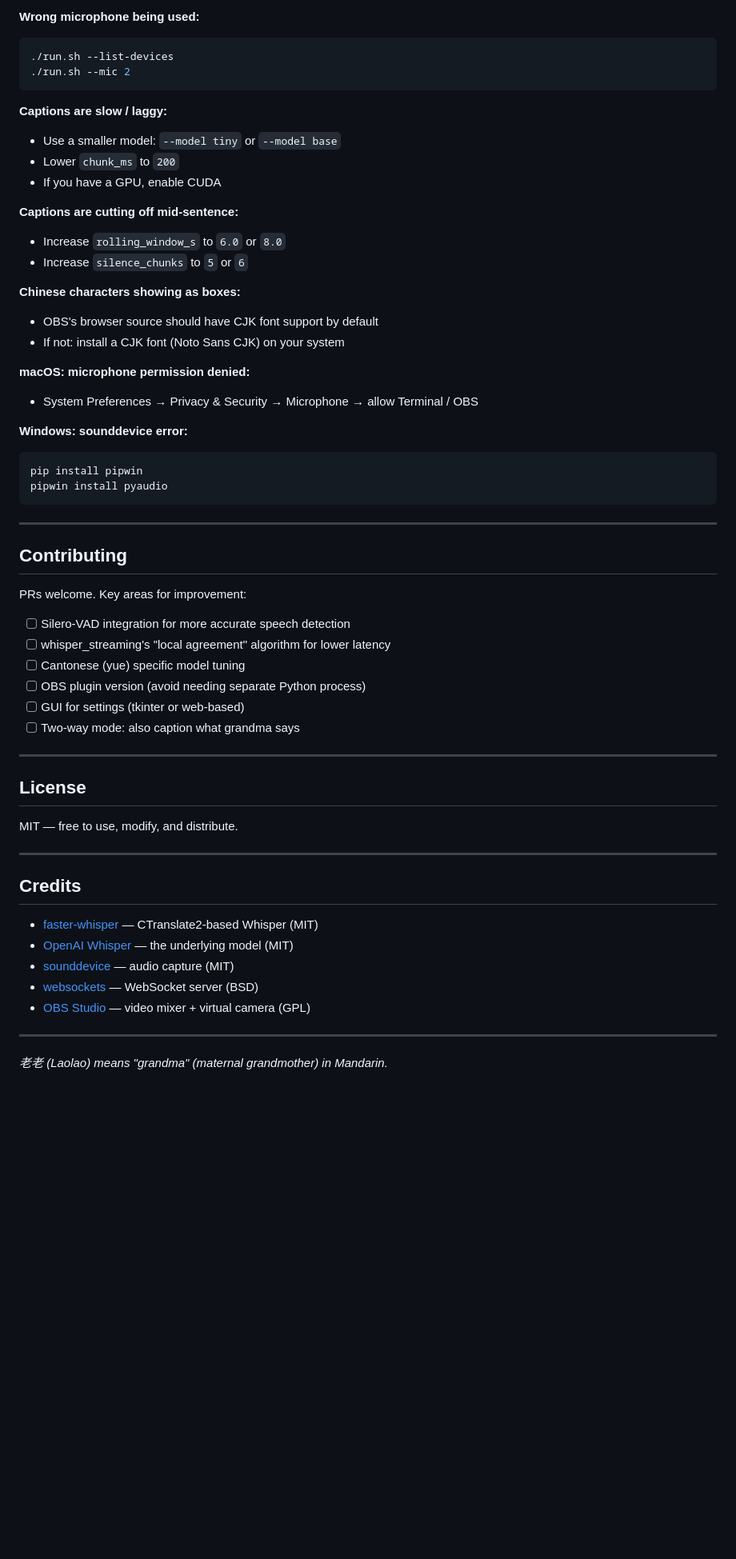
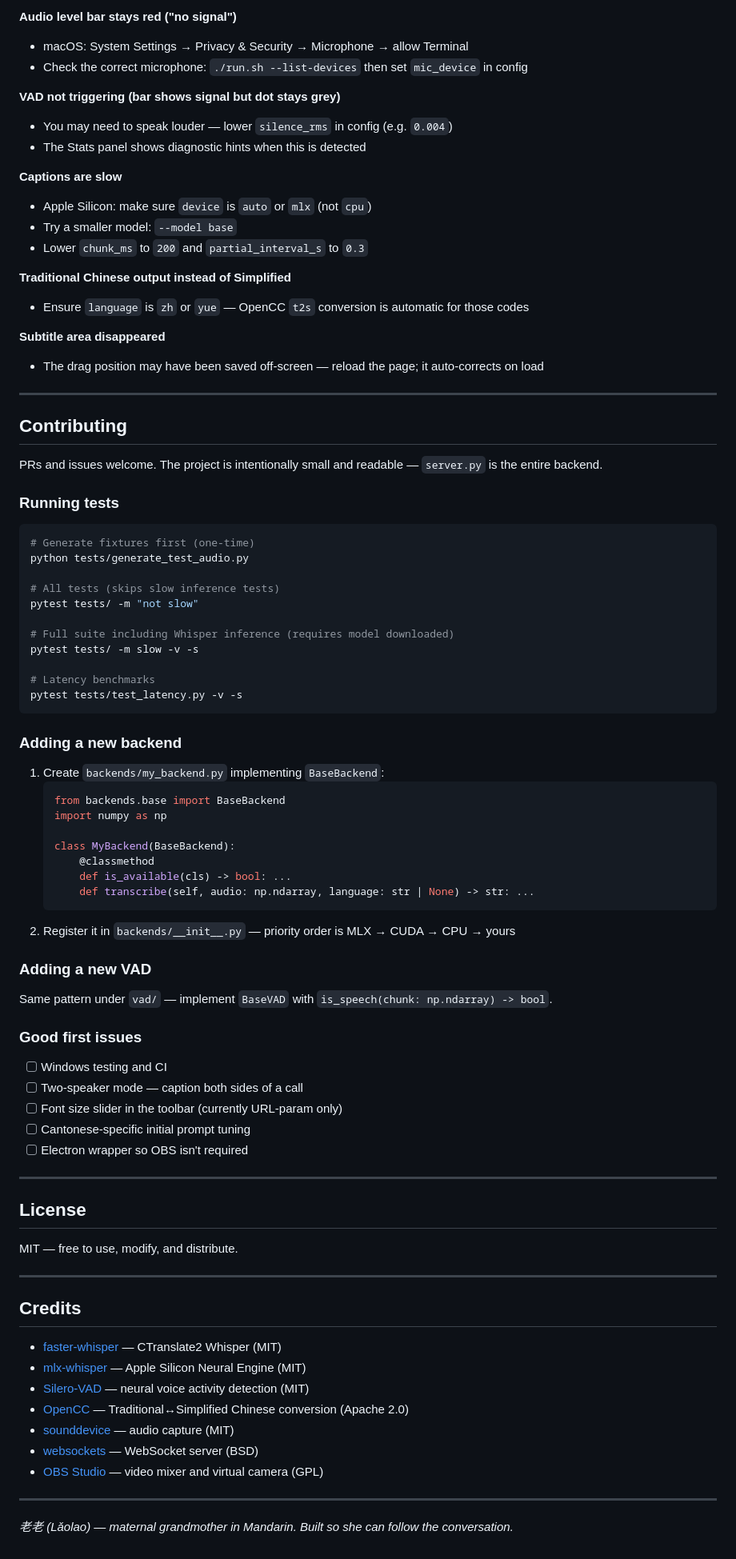
Before and after one commit to BensonRen/Laolao, a Markdown page: README.md, the part around one of its changes. Shown at 80% size. GitHub-like rendering; blank space fills up the shorter version.

````diff
--- a/README.md
+++ b/README.md
@@ -287,44 +263,70 @@ You can send messages to the overlay from any other program using this same WebS
 
-**Wrong microphone being used:**
-```bash
-./run.sh --list-devices
-./run.sh --mic 2
-```
+**Audio level bar stays red ("no signal")**
+- macOS: System Settings → Privacy & Security → Microphone → allow Terminal
+- Check the correct microphone: `./run.sh --list-devices` then set `mic_device` in config
 
-**Captions are slow / laggy:**
-- Use a smaller model: `--model tiny` or `--model base`
-- Lower `chunk_ms` to `200`
-- If you have a GPU, enable CUDA
+**VAD not triggering (bar shows signal but dot stays grey)**
+- You may need to speak louder — lower `silence_rms` in config (e.g. `0.004`)
+- The Stats panel shows diagnostic hints when this is detected
 
-**Captions are cutting off mid-sentence:**
-- Increase `rolling_window_s` to `6.0` or `8.0`
-- Increase `silence_chunks` to `5` or `6`
+**Captions are slow**
+- Apple Silicon: make sure `device` is `auto` or `mlx` (not `cpu`)
+- Try a smaller model: `--model base`
+- Lower `chunk_ms` to `200` and `partial_interval_s` to `0.3`
 
-**Chinese characters showing as boxes:**
-- OBS's browser source should have CJK font support by default
-- If not: install a CJK font (Noto Sans CJK) on your system
+**Traditional Chinese output instead of Simplified**
+- Ensure `language` is `zh` or `yue` — OpenCC `t2s` conversion is automatic for those codes
 
-**macOS: microphone permission denied:**
-- System Preferences → Privacy & Security → Microphone → allow Terminal / OBS
-
-**Windows: sounddevice error:**
-```bash
-pip install pipwin
-pipwin install pyaudio
-```
+**Subtitle area disappeared**
+- The drag position may have been saved off-screen — reload the page; it auto-corrects on load
 
 ---
 
 ## Contributing
 
-PRs welcome. Key areas for improvement:
+PRs and issues welcome. The project is intentionally small and readable — `server.py` is the entire backend.
 
-- [ ] Silero-VAD integration for more accurate speech detection
-- [ ] whisper_streaming's "local agreement" algorithm for lower latency
-- [ ] Cantonese (yue) specific model tuning
-- [ ] OBS plugin version (avoid needing separate Python process)
-- [ ] GUI for settings (tkinter or web-based)
-- [ ] Two-way mode: also caption what grandma says
+### Running tests
+
+```bash
+# Generate fixtures first (one-time)
+python tests/generate_test_audio.py
+
+# All tests (skips slow inference tests)
+pytest tests/ -m "not slow"
+
+# Full suite including Whisper inference (requires model downloaded)
+pytest tests/ -m slow -v -s
+
+# Latency benchmarks
+pytest tests/test_latency.py -v -s
+```
+
+### Adding a new backend
+
+1. Create `backends/my_backend.py` implementing `BaseBackend`:
+   ```python
+   from backends.base import BaseBackend
+   import numpy as np
+
+   class MyBackend(BaseBackend):
+       @classmethod
+       def is_available(cls) -> bool: ...
+       def transcribe(self, audio: np.ndarray, language: str | None) -> str: ...
+   ```
+2. Register it in `backends/__init__.py` — priority order is MLX → CUDA → CPU → yours
+
+### Adding a new VAD
+
+Same pattern under `vad/` — implement `BaseVAD` with `is_speech(chunk: np.ndarray) -> bool`.
+
+### Good first issues
+
+- [ ] Windows testing and CI
+- [ ] Two-speaker mode — caption both sides of a call
+- [ ] Font size slider in the toolbar (currently URL-param only)
+- [ ] Cantonese-specific initial prompt tuning
+- [ ] Electron wrapper so OBS isn't required
 
 ---
 
@@ -336,12 +338,14 @@ MIT — free to use, modify, and distribute.
 
 ## Credits
 
-- [faster-whisper](https://github.com/SYSTRAN/faster-whisper) — CTranslate2-based Whisper (MIT)
-- [OpenAI Whisper](https://github.com/openai/whisper) — the underlying model (MIT)
+- [faster-whisper](https://github.com/SYSTRAN/faster-whisper) — CTranslate2 Whisper (MIT)
+- [mlx-whisper](https://github.com/ml-explore/mlx-examples) — Apple Silicon Neural Engine (MIT)
+- [Silero-VAD](https://github.com/snakers4/silero-vad) — neural voice activity detection (MIT)
+- [OpenCC](https://github.com/BYVoid/OpenCC) — Traditional↔Simplified Chinese conversion (Apache 2.0)
 - [sounddevice](https://python-sounddevice.readthedocs.io/) — audio capture (MIT)
 - [websockets](https://websockets.readthedocs.io/) — WebSocket server (BSD)
-- [OBS Studio](https://obsproject.com/) — video mixer + virtual camera (GPL)
+- [OBS Studio](https://obsproject.com/) — video mixer and virtual camera (GPL)
 
 ---
 
-*老老 (Laolao) means "grandma" (maternal grandmother) in Mandarin.*
+*老老 (Lǎolao) — maternal grandmother in Mandarin. Built so she can follow the conversation.*
````
Also changed, not shown: other parts of README.md (+172 -196 lines).
